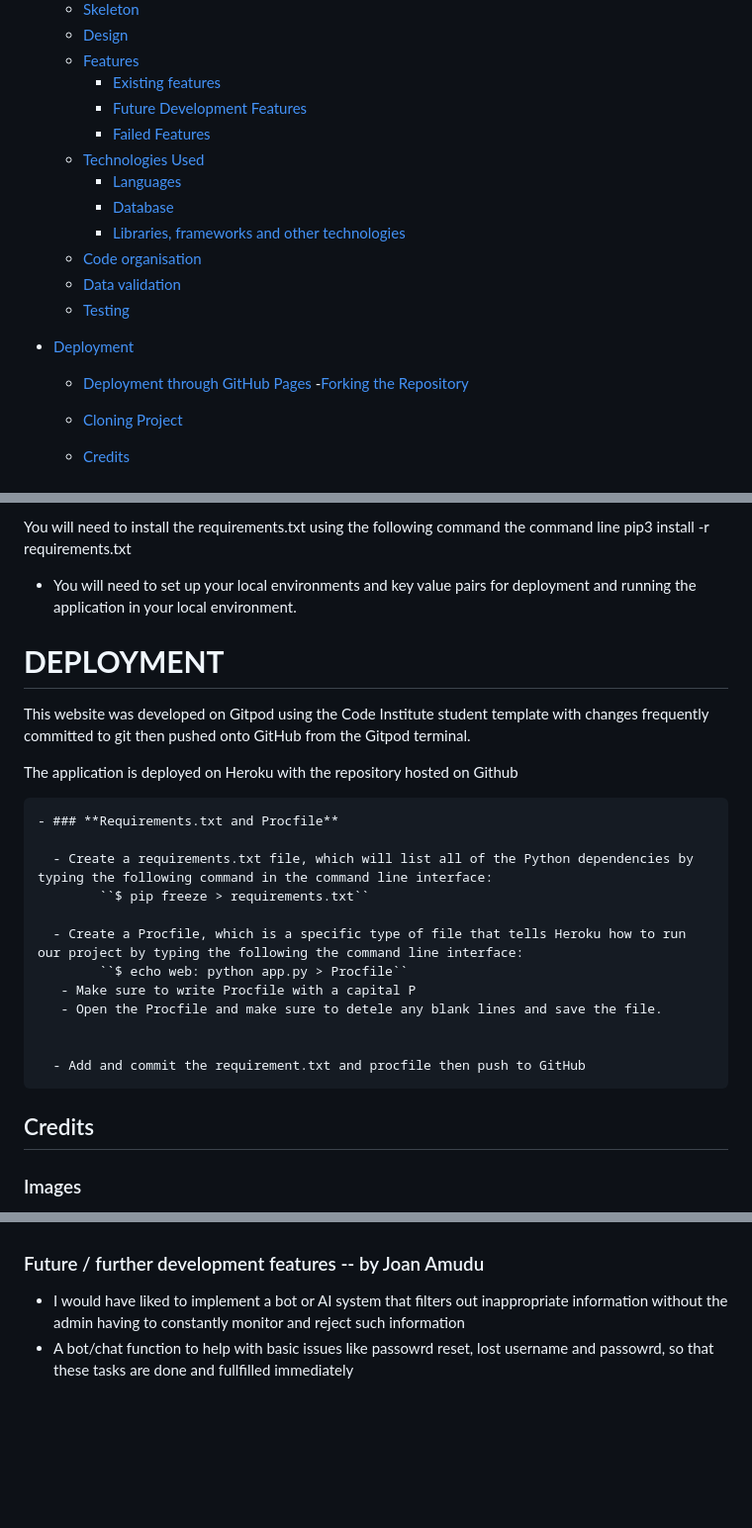
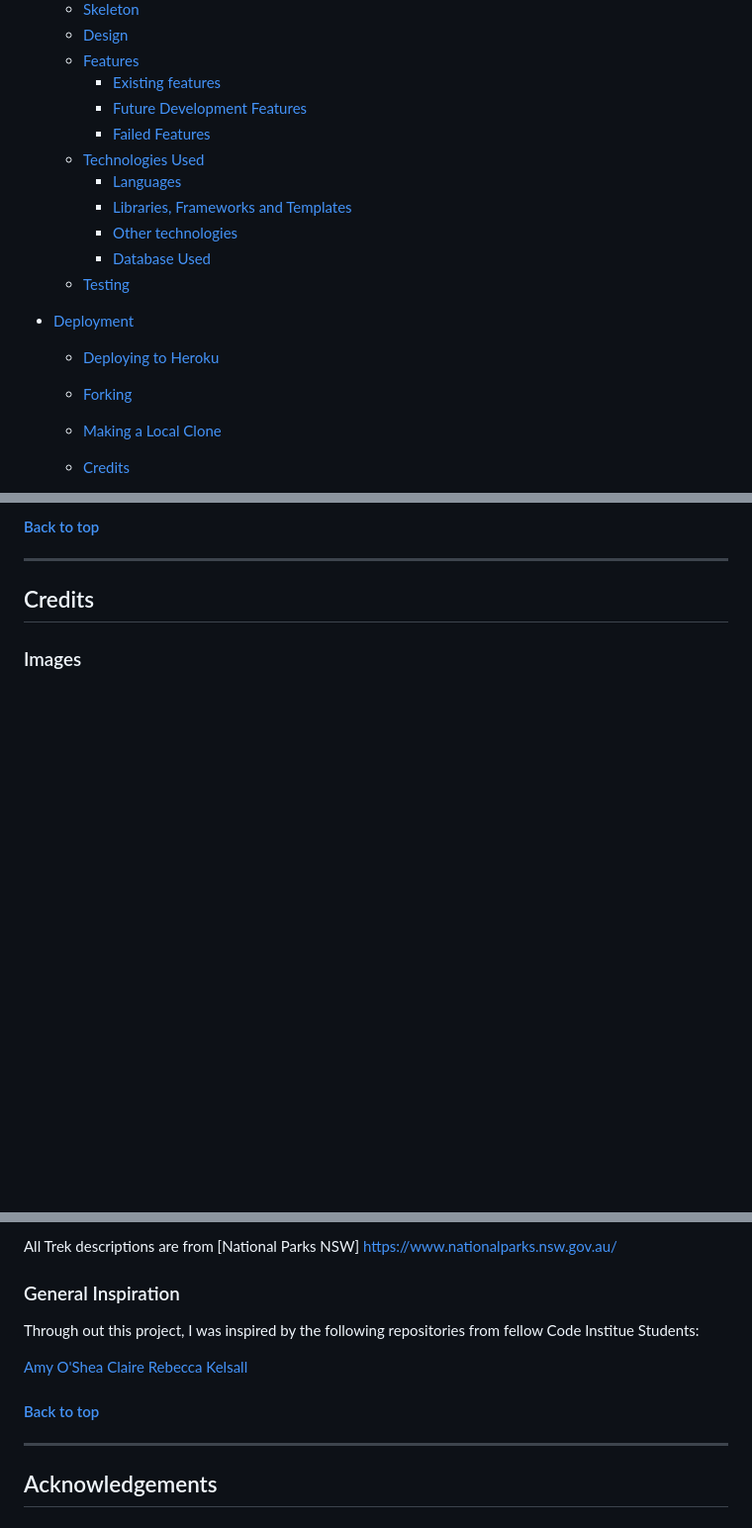
Before and after one commit to Joan-Amudu/Wild-Aussie, a Markdown page: README.md, 3 parts joined by grey strips. Shown: that part at 99% size. Rendered like a GitHub page; blank space fills up the shorter version.

```diff
--- a/README.md
+++ b/README.md
@@ -24,14 +24,13 @@ This is a site where I can post places that I am going to so that friends can se
     - [Languages](#languages)
-    - [Database](#database)
-    - [Libraries, frameworks and other technologies](#libraries-frameworks-and-other-technologies)
-  - [Code organisation](#code-organisation)
-  - [Data validation](#data-validation)
+    - [Libraries, Frameworks and Templates](#libraries-frameworks-and-templates)
+    - [Other technologies](#other-technologies)
+    - [Database Used](#database-used)
   - [Testing](#testing)
 
 - [Deployment](#deployment)
-  - [Deployment through GitHub Pages](#deployment-through-gitHub-pages)
-  -[Forking the Repository](#forking-the-repository)
-  - [Cloning Project](#cloning-project)
+  - [Deploying to Heroku](#deploying-to-heroku)
+  - [Forking](#forking)
+  - [Making a Local Clone](#making-a-local-clone)
 
    - [Credits](#credits)
      - [Code](#code)
@@ -343,33 +310,4 @@ Making a Local Clone
-You will need to install the requirements.txt using the following command the command line
-        pip3 install -r requirements.txt
-* You will need to set up your local environments and key value pairs for deployment and running the application in your local environment.
-
-# **DEPLOYMENT**
-
-  This website was developed on Gitpod using the Code Institute student template with changes frequently committed to git then pushed onto GitHub from the Gitpod terminal.
-
-  The application is deployed on Heroku with the repository hosted on Github
-
-
-
-
-
-    - ### **Requirements.txt and Procfile**
-
-      - Create a requirements.txt file, which will list all of the Python dependencies by typing the following command in the command line interface:
-            ``$ pip freeze > requirements.txt``
-
-      - Create a Procfile, which is a specific type of file that tells Heroku how to run our project by typing the following the command line interface:
-            ``$ echo web: python app.py > Procfile``
-       - Make sure to write Procfile with a capital P
-       - Open the Procfile and make sure to detele any blank lines and save the file.
-
-
-      - Add and commit the requirement.txt and procfile then push to GitHub
-
-
-
-
-
+#### [Back to top](<#table-of-content>)
+***
 ## Credits
 ### Images
@@ -384,5 +324,13 @@ Unsplash
 
+All Trek descriptions are from [National Parks NSW] https://www.nationalparks.nsw.gov.au/
 
-### Future / further development features -- by Joan Amudu
-* I would have liked to implement a bot or AI system that filters out inappropriate information without the admin having to constantly monitor and reject such information
-* A bot/chat function to help with basic issues like passowrd reset, lost username and passowrd, so that these tasks are done and fullfilled immediately
+### General Inspiration
+Through out this project, I was inspired by the following repositories from fellow Code Institue Students:
+
+[Amy O'Shea](https://github.com/AmyOShea/MS3-Cocktail-Hour)
+[Claire](https://github.com/Code-Institute-Submissions/Codzilla)
+[Rebecca Kelsall](https://github.com/crypticCaroline/puppyplaymates)
+
+#### [Back to top](<#table-of-content>)
+***
+## Acknowledgements
```
Also changed, not shown: other parts of README.md (+53 -83 lines), static/images/testing/mongo-connect-cluster.png (added), static/images/testing/mongo-connect.png (added), 1 other file.
